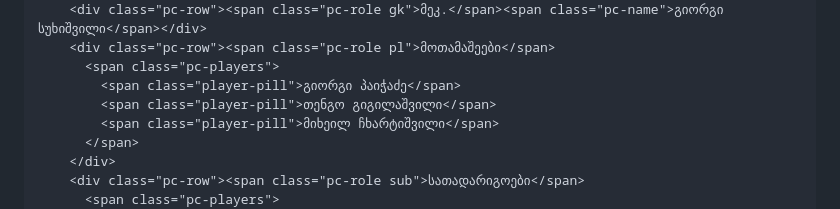
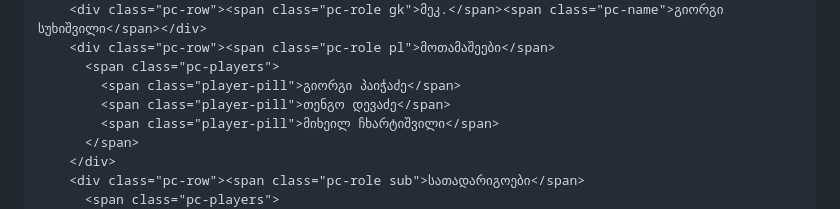
Before and after one commit to zoommer-commits/chmp2026, a Markdown page: README.md, the part around the change. Rendered like a GitHub page.

```diff
--- a/README.md
+++ b/README.md
@@ -1142,7 +1142,7 @@
         <div class="pc-row"><span class="pc-role pl">მოთამაშეები</span>
           <span class="pc-players">
             <span class="player-pill">გიორგი პაიჭაძე</span>
-            <span class="player-pill">თენგო გიგილაშვილი</span>
+            <span class="player-pill">თენგო დევაძე</span>
             <span class="player-pill">მიხეილ ჩხარტიშვილი</span>
           </span>
         </div>
```
